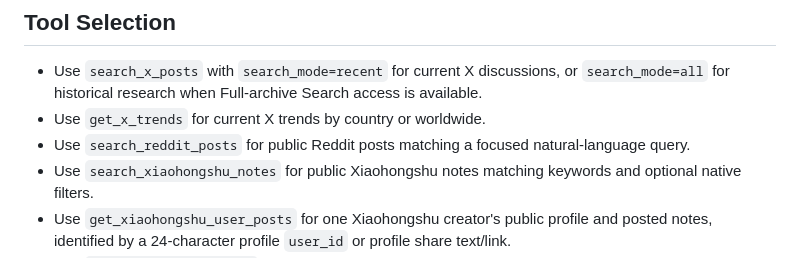
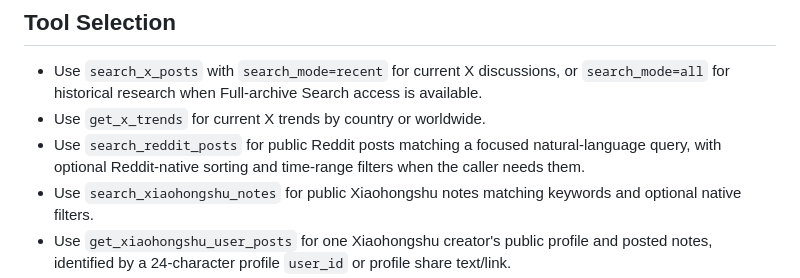
Before and after one commit to daily-growth-signals/seo-signal-skills, a Markdown page: skills/research-social-signals/SKILL.md, the part around the change. Rendered like a GitHub page.

Commit message:
docs: 补充 Reddit 检索筛选参数

```diff
--- a/skills/research-social-signals/SKILL.md
+++ b/skills/research-social-signals/SKILL.md
@@ -33,7 +33,8 @@ Retrieve useful underlying social data. Help the caller form a valid, focused re
 - Use `search_x_posts` with `search_mode=recent` for current X discussions, or
   `search_mode=all` for historical research when Full-archive Search access is available.
 - Use `get_x_trends` for current X trends by country or worldwide.
-- Use `search_reddit_posts` for public Reddit posts matching a focused natural-language query.
+- Use `search_reddit_posts` for public Reddit posts matching a focused natural-language query,
+  with optional Reddit-native sorting and time-range filters when the caller needs them.
 - Use `search_xiaohongshu_notes` for public Xiaohongshu notes matching keywords and optional native filters.
 - Use `get_xiaohongshu_user_posts` for one Xiaohongshu creator's public profile and posted notes, identified by a 24-character profile `user_id` or profile share text/link.
 - Use `search_zhihu_articles` for public Zhihu content with explicit native filters.
```
Also changed, not shown: 2 other files.
